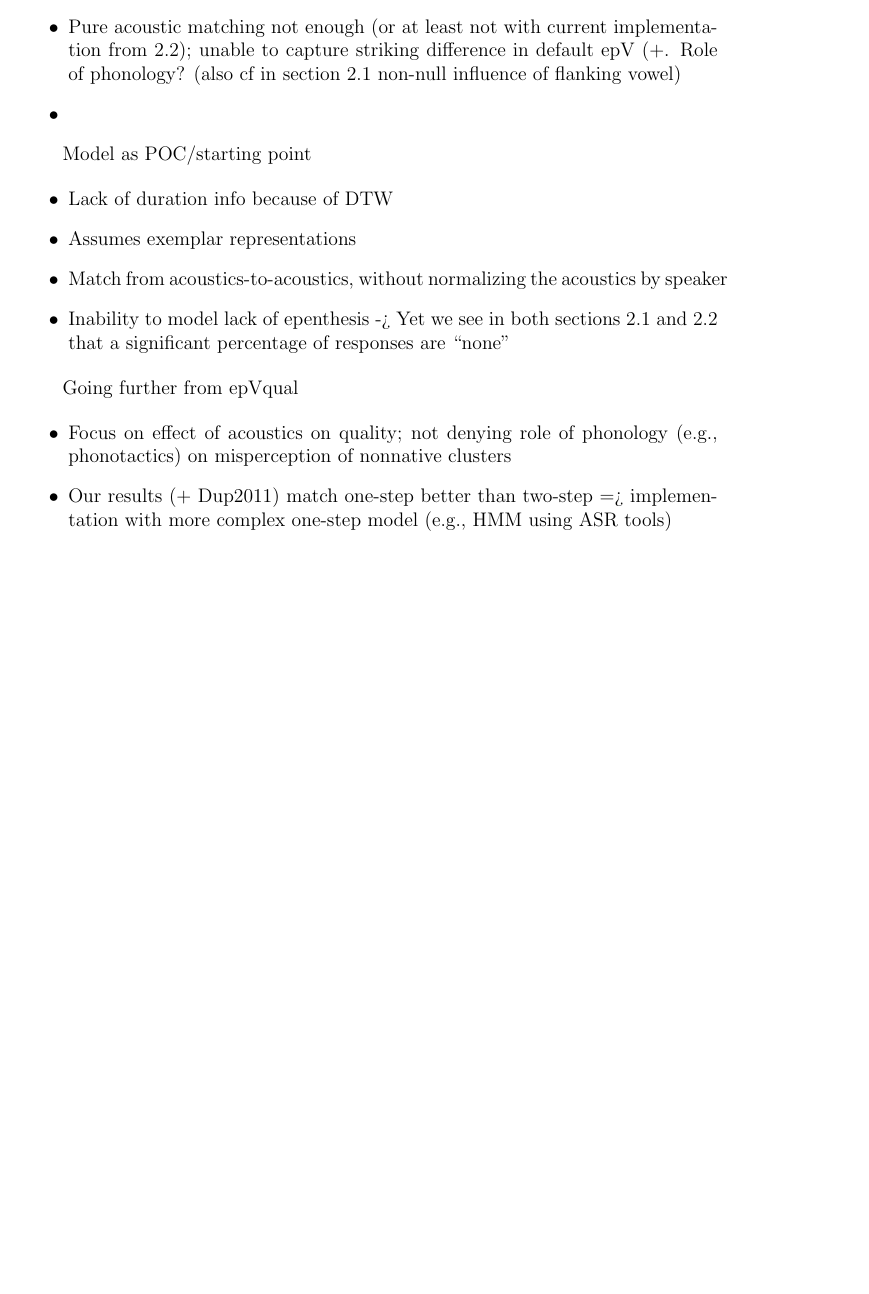
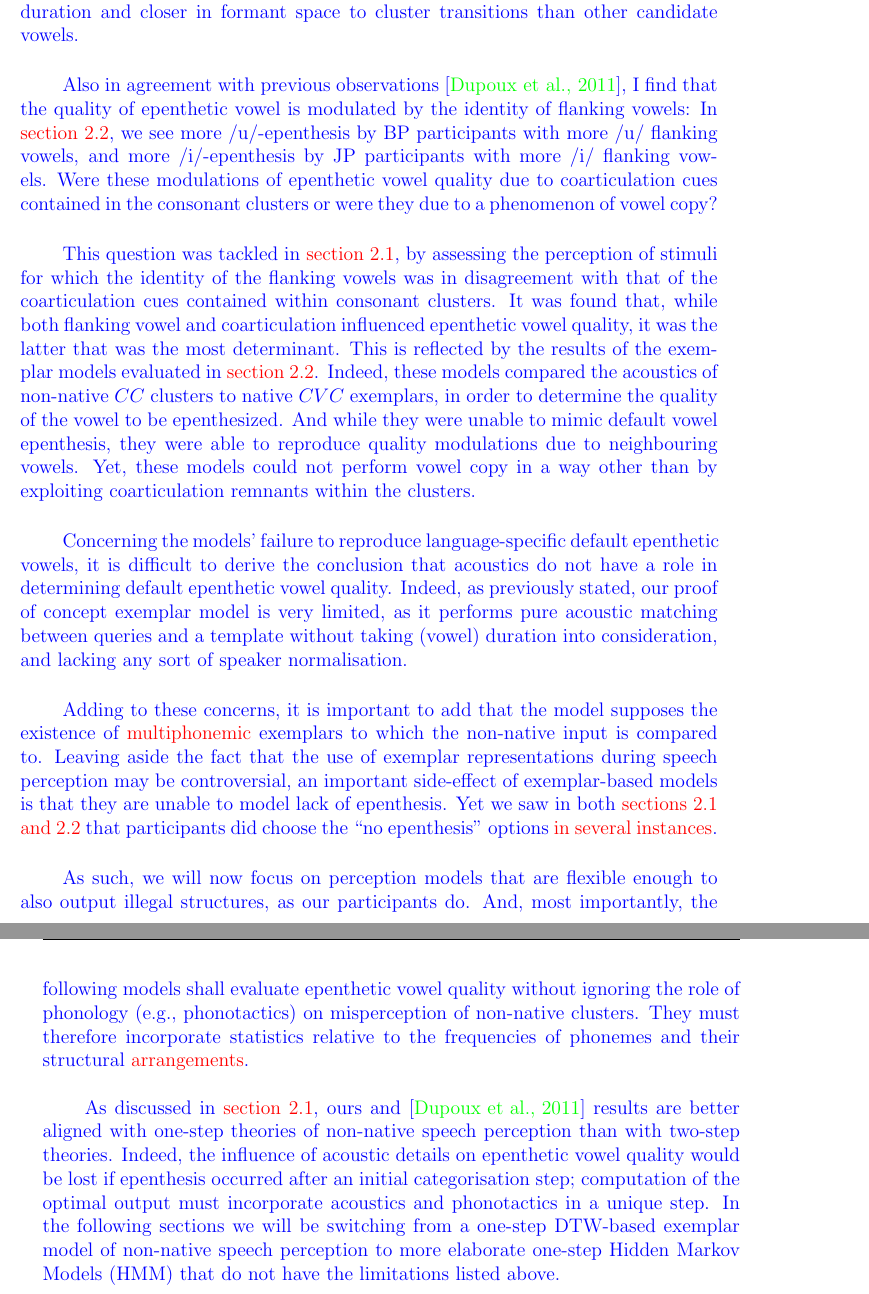
Before and after one commit to agr-ita/epen-thesis, a LaTeX thesis (main.tex, which reads chapters/chapter02.tex): part of page 35 of 61 before the commit and two parts of pages 35 and 36 of 62 after it, the two joined at a grey line, cut at the place of the change, the shorter picture padded with empty space. The pictures show the PDF file main.pdf that the author committed with the source.

Commit message:
Added Ch2 disc draft

```diff
--- a/chapters/chapter02.tex
+++ b/chapters/chapter02.tex
@@ -499,11 +499,4 @@ To conclude, a triple approach combining perception experiments, acoustic analys
 \section{Summary and Discussion}
 
 %% Summary %%
-Summary
-\begin{itemize}
-\item When coart and flanking V in agreement, predominantly default epV when epenthesis happens (/i/ in BP, /u/ in JP)
-\item Higher influence of acoustic details [coarticulation] on epV quality (section 2.1), reflected by ability of exemplar model to reproduce modulation of epVqual by JP/BP speakers (section 2.2)
-\item Pure acoustic matching not enough (or at least not with current implementation from 2.2); unable to capture striking difference in default epV (+. Role of phonology? (also cf in section 2.1 non-null influence of flanking vowel)
-\item
-\end{itemize}
 
@@ -510,22 +504,12 @@ Summary
 
-%% Short discussion %%
-Model as POC/starting point
+Also in agreement with previous observations \cite{dupoux2011}, I find that the quality of epenthetic vowel is modulated by the identity of flanking vowels: In {\color{red}section 2.2}, we see more \textipa{/u/}-epenthesis by BP participants with more \textipa{/u/} flanking vowels, and more \textipa{/i/}-epenthesis by JP participants with more \textipa{/i/} flanking vowels. Were these modulations of epenthetic vowel quality due to coarticulation cues contained in the consonant clusters or were they due to a phenomenon of vowel copy? \\
 
-\begin{itemize}
-\item Lack of duration info because of DTW
-\item Assumes exemplar representations
-\item Match from acoustics-to-acoustics, without normalizing the acoustics by speaker
-\item Inability to model lack of epenthesis -> Yet we see in both sections 2.1 and 2.2 that a significant percentage of responses are ``none''
-\end{itemize}
+This question was tackled in {\color{red}section 2.1}, by assessing the perception of stimuli for which the identity of the flanking vowels was in disagreement with that of the coarticulation cues contained within consonant clusters. It was found that, while both flanking vowel and coarticulation influenced epenthetic vowel quality, it was the latter that was the most determinant. This is reflected by the results of the exemplar models evaluated in {\color{red}section 2.2}. Indeed, these models compared the acoustics of non-native $CC$ clusters to native $CVC$ exemplars, in order to determine the quality of the vowel to be epenthesized. And while they were unable to mimic default vowel epenthesis, they were able to reproduce quality modulations due to neighbouring vowels. Yet, these models could not perform vowel copy in a way other than by exploiting coarticulation remnants within the clusters. \\
 
-%% Limitations / Remaining questions %%
-Going further from epVqual
+Concerning the models' failure to reproduce language-specific default epenthetic vowels, it is difficult to derive the conclusion that acoustics do not have a role in determining default epenthetic vowel quality. Indeed, as previously stated, our proof of concept exemplar model is very limited, as it performs pure acoustic matching between queries and a template without taking (vowel) duration into consideration, and lacking any sort of speaker normalisation. \\
 
-\begin{itemize}
-\item Focus on effect of acoustics on quality; not denying role of phonology (e.g., phonotactics) on misperception of nonnative clusters
-\item Our results (+ Dup2011) match one-step better than two-step => implementation with more complex one-step model (e.g., HMM using ASR tools)
-%\item
-\end{itemize}
+Adding to these concerns, it is important to add that the model supposes the existence of {\color{red}multiphonemic} exemplars to which the non-native input is compared to. Leaving aside the fact that the use of exemplar representations during speech perception may be controversial, an important side-effect of exemplar-based models is that they are unable to model lack of epenthesis. Yet we saw in both {\color{red}sections 2.1 and 2.2} that participants did choose the ``no epenthesis'' options {\color{red}in several instances}.  \\
 
+As such, we will now focus on perception models that are flexible enough to also output illegal structures, as our participants do. And, most importantly, the following models shall evaluate epenthetic vowel quality without ignoring the role of phonology (e.g., phonotactics) on misperception of non-native clusters. They must therefore incorporate statistics relative to the frequencies of phonemes and their structural {\color{red}arrangements}. \\
 
-%% Conclusion %%
+As discussed in {\color{red} section 2.1}, ours and \cite{dupoux2011} results are better aligned with one-step theories of non-native speech perception than with two-step theories. Indeed, the influence of acoustic details on epenthetic vowel quality would be lost if epenthesis occurred after an initial categorisation step; computation of the optimal output must incorporate acoustics and phonotactics in a unique step. In the following sections we will be switching from a one-step DTW-based exemplar model of non-native speech perception to more elaborate one-step Hidden Markov Models (HMM) that do not have the limitations listed above.}
```
Also changed, not shown: chapters/chapter01-intro.tex (+11 -0 lines), main.tex (+3 -3 lines), main.pdf, chapters/chapter02.tex (9 more changed lines), 4 other files.
